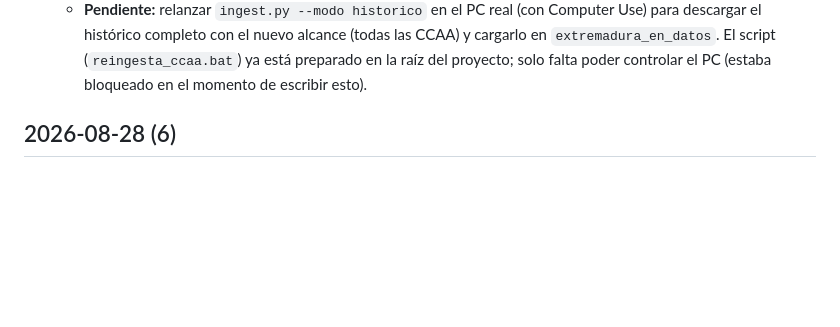
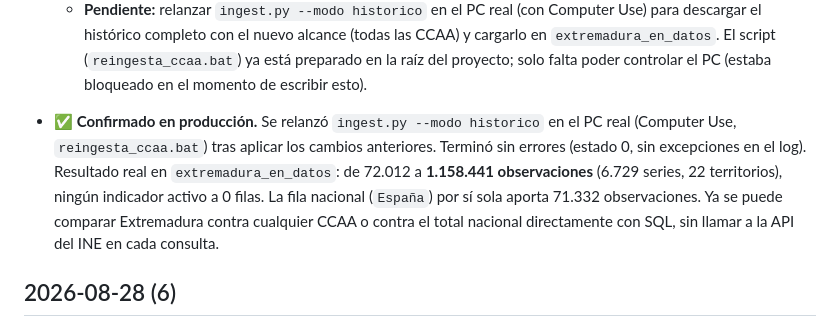
Before and after one commit to AAlmeidaM/extremaduraendatos, a Markdown page: CHANGELOG.md, the part around the change. GitHub-like rendering; blank space fills up the shorter version.

Commit message:
Confirma en produccion la carga historica ampliada a todas las CCAA (1.158.441 observaciones)

```diff
--- a/CHANGELOG.md
+++ b/CHANGELOG.md
@@ -33,6 +33,16 @@
     (`reingesta_ccaa.bat`) ya está preparado en la raíz del proyecto; solo
     falta poder controlar el PC (estaba bloqueado en el momento de escribir
     esto).
+
+- **✅ Confirmado en producción.** Se relanzó `ingest.py --modo historico`
+  en el PC real (Computer Use, `reingesta_ccaa.bat`) tras aplicar los
+  cambios anteriores. Terminó sin errores (estado 0, sin excepciones en el
+  log). Resultado real en `extremadura_en_datos`: de 72.012 a **1.158.441
+  observaciones** (6.729 series, 22 territorios), ningún indicador activo a
+  0 filas. La fila nacional (`España`) por sí sola aporta 71.332
+  observaciones. Ya se puede comparar Extremadura contra cualquier CCAA o
+  contra el total nacional directamente con SQL, sin llamar a la API del
+  INE en cada consulta.
 
 ## 2026-08-28 (6)
 
```
Also changed, not shown: PROJECT.md (+9 -10 lines).
